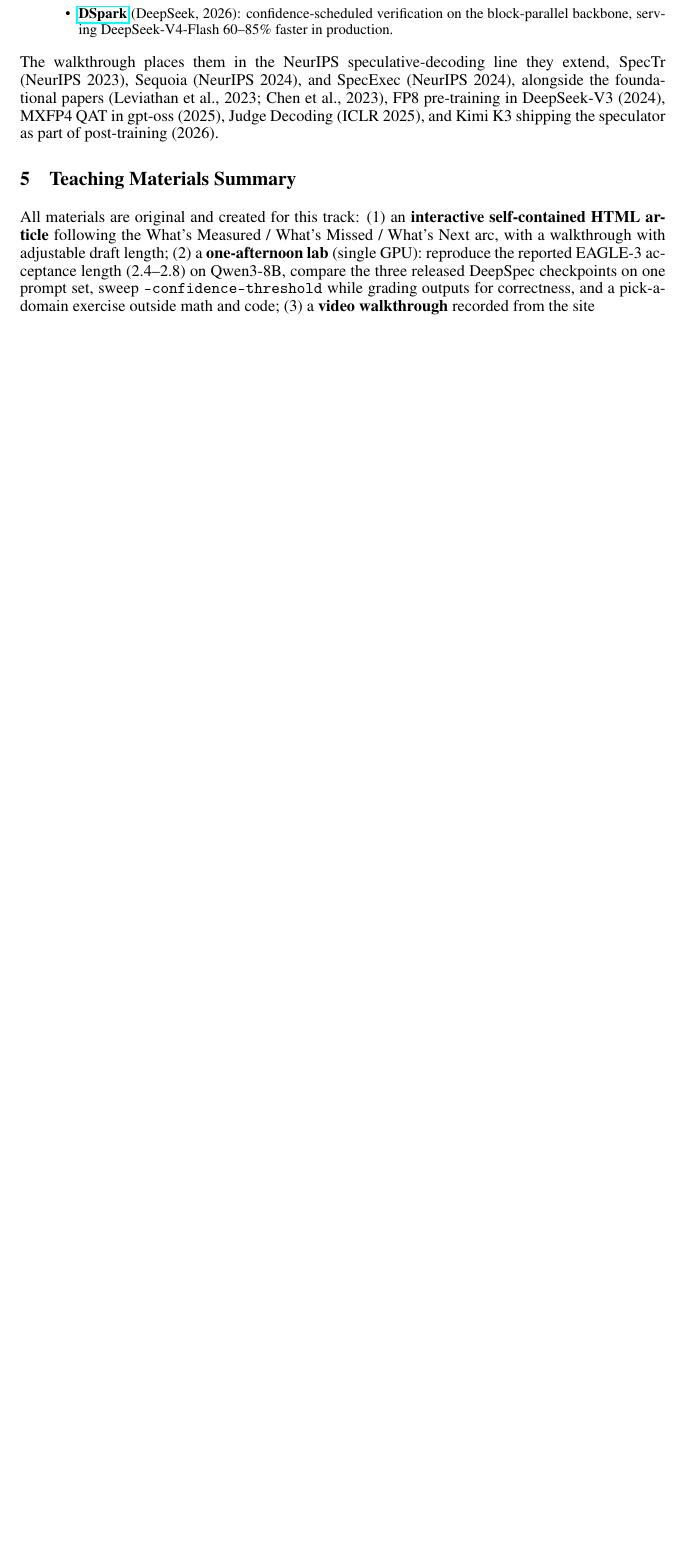
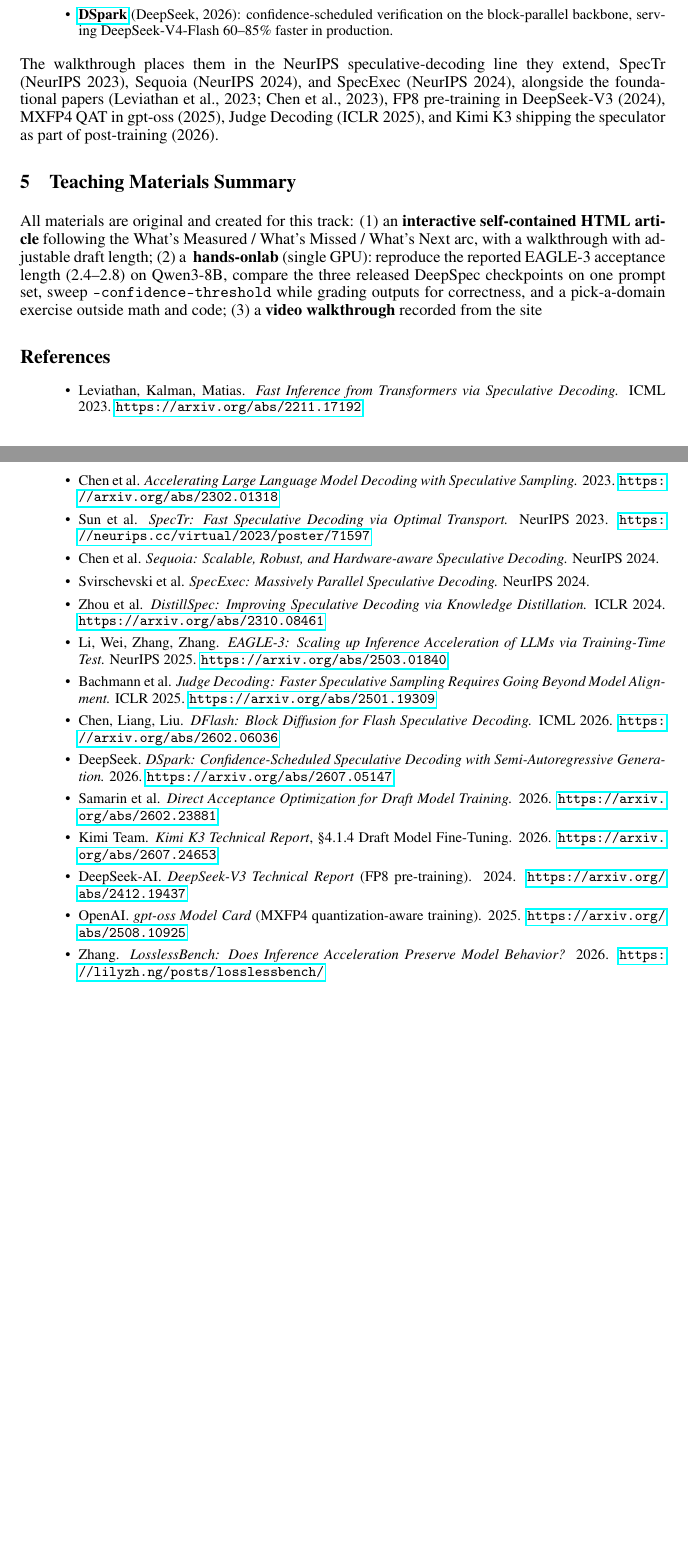
Before and after one commit to lilyzhng/2026_NeurIPS_Education, a LaTeX paper (submission/2_page_pdf/submission.tex): part of page 2 of 2 before the commit and two parts of pages 2 and 3 of 3 after it, the two joined at a grey line, cut so that both start at the same text, the shorter picture padded with empty space. Compiled offline with pdfLaTeX.

Commit message:
2-pager: abstract in three-questions style (per Human-AI Alignment proposal), add References section
Co-Authored-By: Claude Fable 5 <noreply@anthropic.com>

```diff
--- a/submission/2_page_pdf/submission.tex
+++ b/submission/2_page_pdf/submission.tex
@@ -54,6 +54,28 @@ The three generations the resource teaches are themselves recent papers at NeurI
 The walkthrough places them in the NeurIPS speculative-decoding line they extend, SpecTr (NeurIPS 2023), Sequoia (NeurIPS 2024), and SpecExec (NeurIPS 2024), alongside the foundational papers (Leviathan et al., 2023; Chen et al., 2023), FP8 pre-training in DeepSeek-V3 (2024), MXFP4 QAT in gpt-oss (2025), Judge Decoding (ICLR 2025), and Kimi K3 shipping the speculator as part of post-training (2026).
 
 \section{Teaching Materials Summary}
-All materials are original and created for this track: (1) an \textbf{interactive self-contained HTML article} following the What's Measured / What's Missed / What's Next arc, with a walkthrough with adjustable draft length; (2) a \textbf{one-afternoon lab} (single GPU): reproduce the reported EAGLE-3 acceptance length (2.4--2.8) on Qwen3-8B, compare the three released DeepSpec checkpoints on one prompt set, sweep \texttt{--confidence-threshold} while grading outputs for correctness, and a pick-a-domain exercise outside math and code; (3) a \textbf{video walkthrough} recorded from the site
+All materials are original and created for this track: (1) an \textbf{interactive self-contained HTML article} following the What's Measured / What's Missed / What's Next arc, with a walkthrough with adjustable draft length; (2) a \textbf{ hands-onlab} (single GPU): reproduce the reported EAGLE-3 acceptance length (2.4--2.8) on Qwen3-8B, compare the three released DeepSpec checkpoints on one prompt set, sweep \texttt{--confidence-threshold} while grading outputs for correctness, and a pick-a-domain exercise outside math and code; (3) a \textbf{video walkthrough} recorded from the site
+
+
+\section*{References}
+{\small
+\begin{itemize}
+  \item Leviathan, Kalman, Matias. \emph{Fast Inference from Transformers via Speculative Decoding.} ICML 2023. \url{https://arxiv.org/abs/2211.17192}
+  \item Chen et al. \emph{Accelerating Large Language Model Decoding with Speculative Sampling.} 2023. \url{https://arxiv.org/abs/2302.01318}
+  \item Sun et al. \emph{SpecTr: Fast Speculative Decoding via Optimal Transport.} NeurIPS 2023. \url{https://neurips.cc/virtual/2023/poster/71597}
+  \item Chen et al. \emph{Sequoia: Scalable, Robust, and Hardware-aware Speculative Decoding.} NeurIPS 2024.
+  \item Svirschevski et al. \emph{SpecExec: Massively Parallel Speculative Decoding.} NeurIPS 2024.
+  \item Zhou et al. \emph{DistillSpec: Improving Speculative Decoding via Knowledge Distillation.} ICLR 2024. \url{https://arxiv.org/abs/2310.08461}
+  \item Li, Wei, Zhang, Zhang. \emph{EAGLE-3: Scaling up Inference Acceleration of LLMs via Training-Time Test.} NeurIPS 2025. \url{https://arxiv.org/abs/2503.01840}
+  \item Bachmann et al. \emph{Judge Decoding: Faster Speculative Sampling Requires Going Beyond Model Alignment.} ICLR 2025. \url{https://arxiv.org/abs/2501.19309}
+  \item Chen, Liang, Liu. \emph{DFlash: Block Diffusion for Flash Speculative Decoding.} ICML 2026. \url{https://arxiv.org/abs/2602.06036}
+  \item DeepSeek. \emph{DSpark: Confidence-Scheduled Speculative Decoding with Semi-Autoregressive Generation.} 2026. \url{https://arxiv.org/abs/2607.05147}
+  \item Samarin et al. \emph{Direct Acceptance Optimization for Draft Model Training.} 2026. \url{https://arxiv.org/abs/2602.23881}
+  \item Kimi Team. \emph{Kimi K3 Technical Report}, \S4.1.4 Draft Model Fine-Tuning. 2026. \url{https://arxiv.org/abs/2607.24653}
+  \item DeepSeek-AI. \emph{DeepSeek-V3 Technical Report} (FP8 pre-training). 2024. \url{https://arxiv.org/abs/2412.19437}
+  \item OpenAI. \emph{gpt-oss Model Card} (MXFP4 quantization-aware training). 2025. \url{https://arxiv.org/abs/2508.10925}
+  \item Zhang. \emph{LosslessBench: Does Inference Acceleration Preserve Model Behavior?} 2026. \url{https://lilyzh.ng/posts/losslessbench/}
+\end{itemize}
+}
 
 \end{document}
```
Also changed, not shown: submission/2_page_pdf/submission.pdf, submission/2_page_pdf/submission.tex (2 more changed lines).
